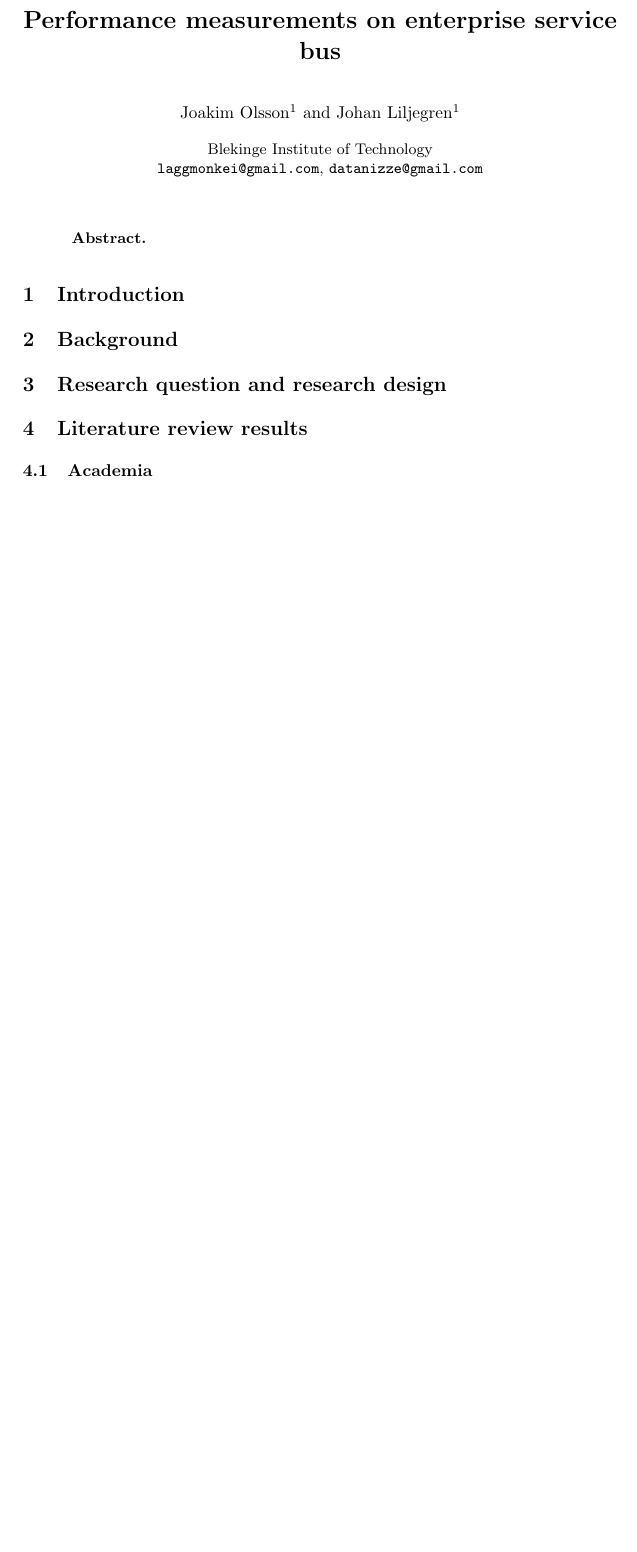
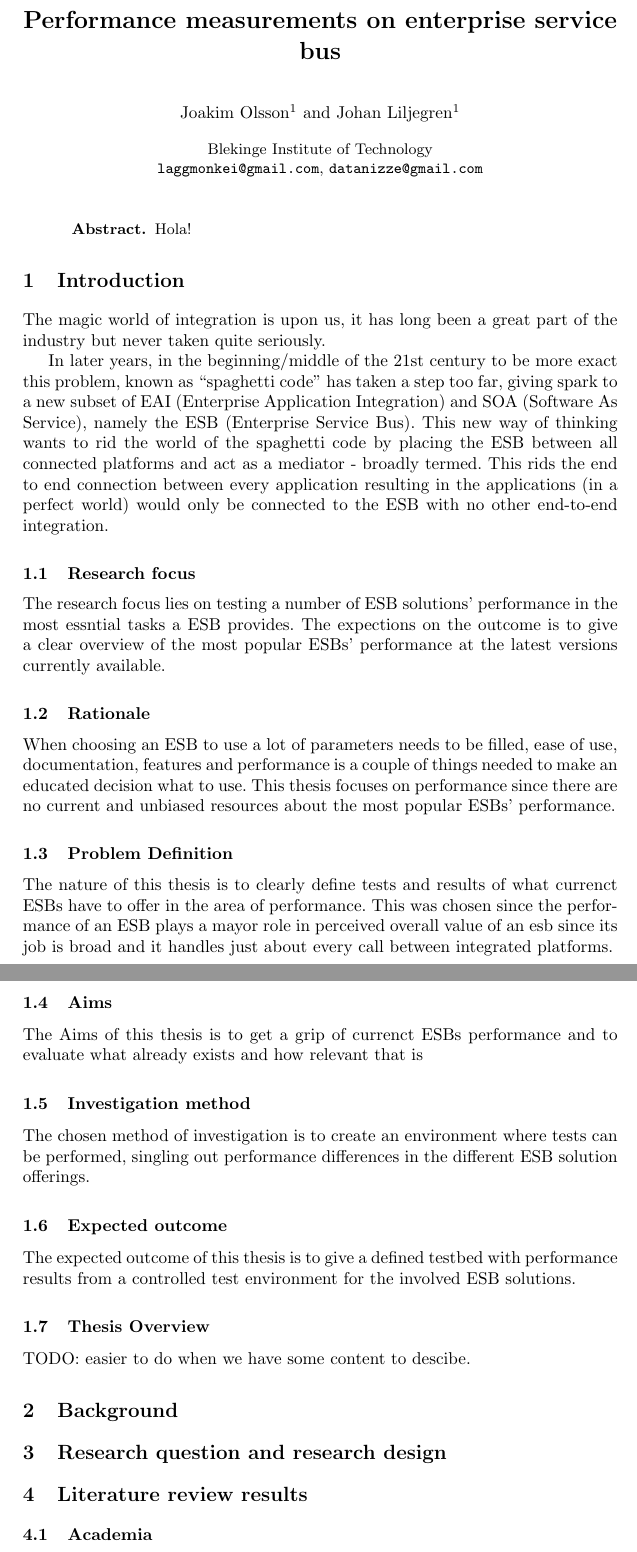
Before and after one commit to landie/korsdrag, a LaTeX thesis (thesis/thesis.tex): part of the page before the commit and two parts of pages 1 and 2 of 2 after it, the two joined at a grey line, cut so that both start at the same text, the shorter picture padded with empty space. Compiled offline with pdfLaTeX.

Commit message:
First draft of flummig introduction

```diff
--- a/thesis/thesis.tex
+++ b/thesis/thesis.tex
@@ -20,10 +20,50 @@
 \begin{document}
 \maketitle
 \begin{abstract}
+Hola!
 \end{abstract}
 
 \section{Introduction}
+% Introduction sets focus for thesis and make reader motivated to continue reading. to do that you have to clearly explain what's being investigated, why it is relevant and what value the thesis gives to the world.
+% kan säkert slänga lite av detta i abstract sen...
+The magic world of integration is upon us, it has long been a great part of the industry but never taken quite seriously.
 
+In later years, in the beginning/middle of the 21st century to be more exact this problem, known as ``spaghetti code'' has taken a step too far, giving spark to a new subset of EAI (Enterprise Application Integration) and SOA  (Software As Service), namely the ESB (Enterprise Service Bus).
+This new way of thinking wants to rid the world of the spaghetti code by placing the ESB between all connected platforms and act as a mediator - broadly termed.
+This rids the end to end connection between every application resulting in the applications (in a perfect world) would only be connected to the ESB with no other end-to-end integration.
+% It should therefore contain:
+
+% - research focus: what are you investigating
+\subsection{Research focus}
+The research focus lies on testing a number of ESB solutions' performance in the most essntial tasks a ESB provides. The expections on the outcome is to give a clear overview of the most popular ESBs' performance at the latest versions currently available.
+
+% - rationale: why are you doing this
+\subsection{Rationale}
+When choosing an ESB to use a lot of parameters needs to be filled, ease of use, documentation, features and performance is a couple of things needed to make an educated decision what to use. This thesis focuses on performance since there are no current and unbiased resources about the most popular ESBs' performance.
+
+% - problem definition: its nature and scope, why this problem? why is it important? (review relevant literature)
+\subsection{Problem Definition}
+The nature of this thesis is to clearly define tests and results of what currenct ESBs have to offer in the area of performance. This was chosen since the performance of an ESB plays a mayor role in perceived overall value of an esb since its job is broad and it handles just about every call between integrated platforms.
+
+% - Aims: briefly and clearly
+\subsection{Aims}
+The Aims of this thesis is to get a grip of currenct ESBs performance and to evaluate what already exists and how relevant that is
+
+% - method of investigation: why this method?
+\subsection{Investigation method}
+The chosen method of investigation is to create an environment where tests can be performed, singling out performance differences in the different ESB solution offerings.
+
+% - expected outcome: value and intended audience
+\subsection{Expected outcome}
+The expected outcome of this thesis is to give a defined testbed with performance results from a controlled test environment for the involved ESB solutions.
+
+% - limitations (avgränsningar)
+%\subsection{Limitations}
+
+% - thesis overview: what is presented in the following chapters and in what order
+\subsection{Thesis Overview}
+TODO: easier to do when we have some content to descibe.
+% Vi får väl fixa här när vi skrivit lite mer
 
 \section{Background}
 \label{sec:background}
```
